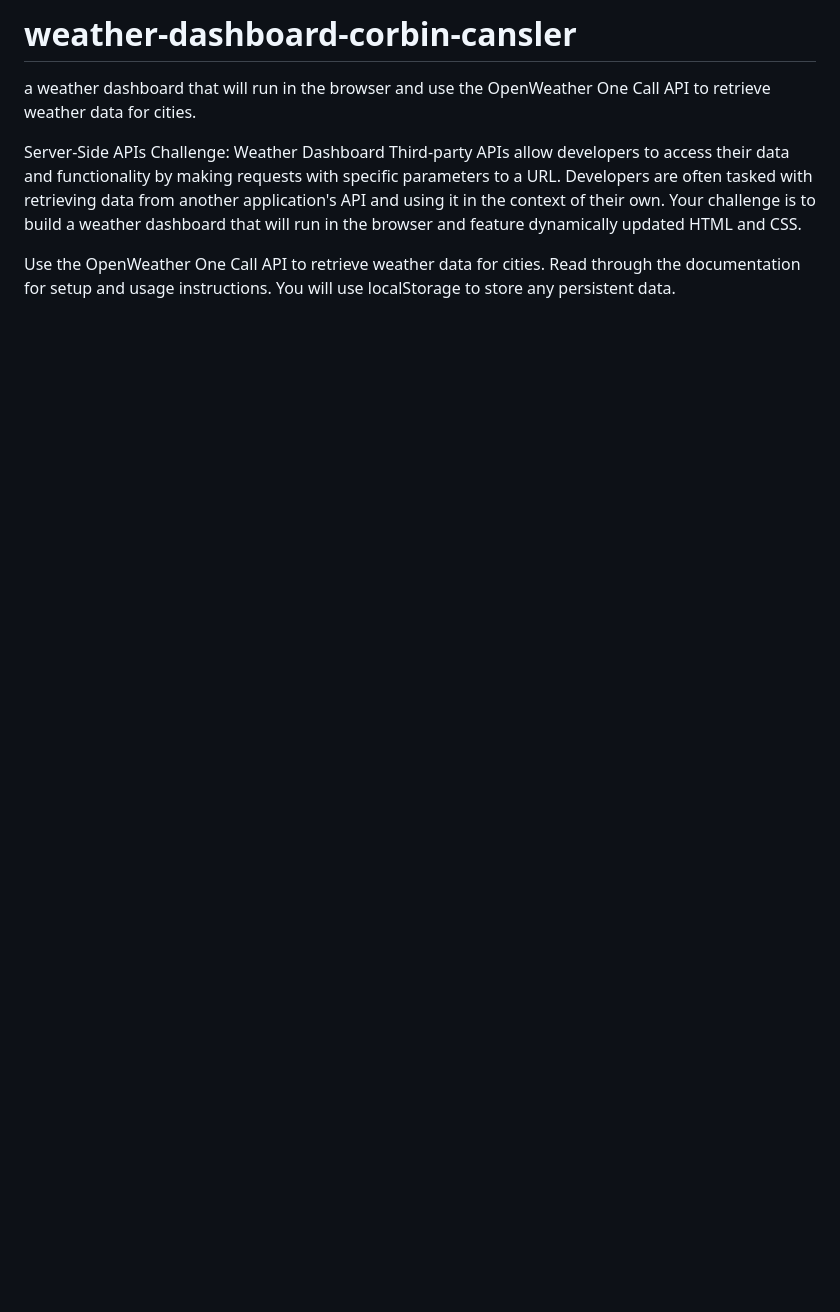
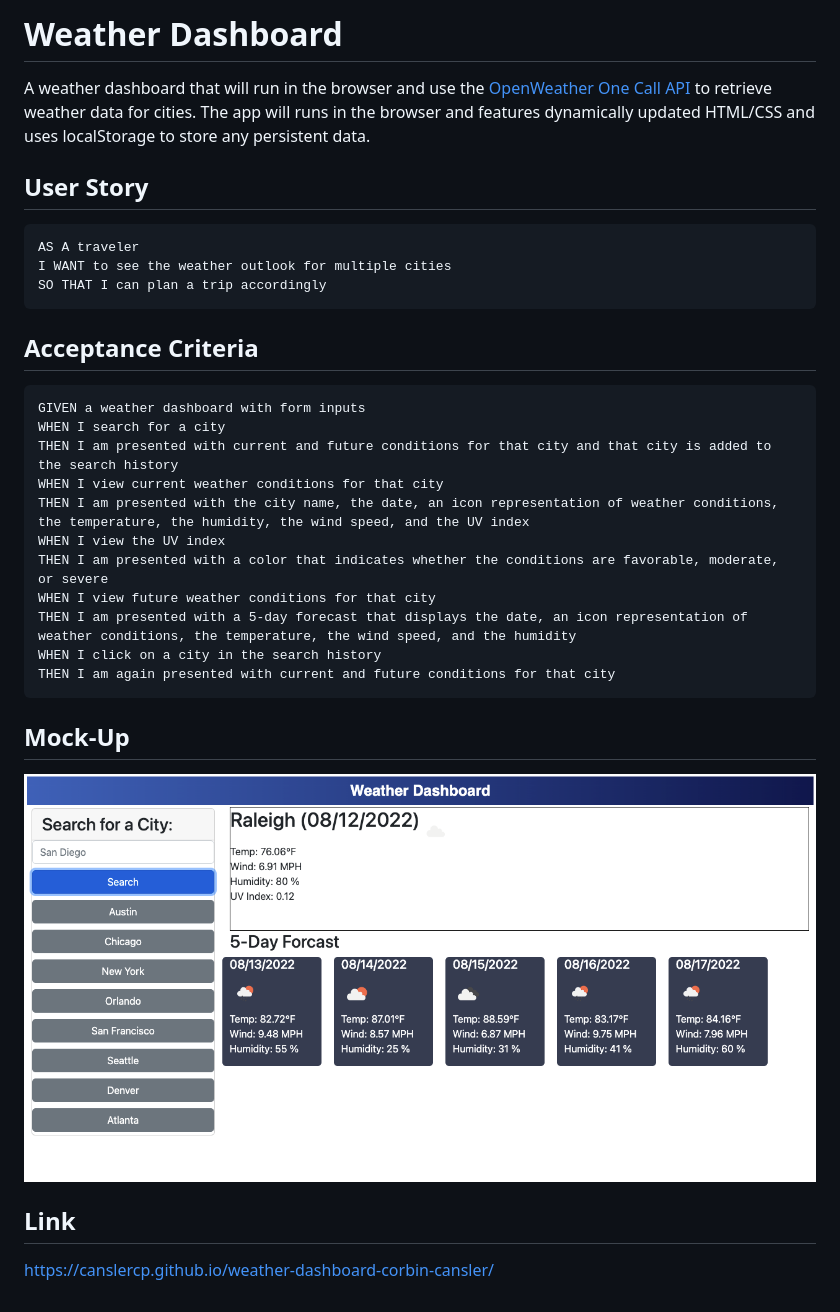
Before and after one commit to canslercp/weather-dashboard-corbin-cansler, a Markdown page: README.md, the part around the change. Drawn GitHub-style; pictures changed too: assets/images/Screen Shot 2022-08-12 at 7.23.51 PM.png (added); blank space fills up the shorter version.

````diff
--- a/README.md
+++ b/README.md
@@ -1,7 +1,30 @@
-# weather-dashboard-corbin-cansler
-a weather dashboard that will run in the browser and use the OpenWeather One Call API to retrieve weather data for cities.
+# Weather Dashboard
+A weather dashboard that will run in the browser and use the [OpenWeather One Call API](https://openweathermap.org/api) to retrieve weather data for cities. The app will runs in the browser and features dynamically updated HTML/CSS and uses localStorage to store any persistent data.
 
-Server-Side APIs Challenge: Weather Dashboard
-Third-party APIs allow developers to access their data and functionality by making requests with specific parameters to a URL. Developers are often tasked with retrieving data from another application's API and using it in the context of their own. Your challenge is to build a weather dashboard that will run in the browser and feature dynamically updated HTML and CSS.
+## User Story
+```
+AS A traveler
+I WANT to see the weather outlook for multiple cities
+SO THAT I can plan a trip accordingly
+```
+## Acceptance Criteria
+```
+GIVEN a weather dashboard with form inputs
+WHEN I search for a city
+THEN I am presented with current and future conditions for that city and that city is added to the search history
+WHEN I view current weather conditions for that city
+THEN I am presented with the city name, the date, an icon representation of weather conditions, the temperature, the humidity, the wind speed, and the UV index
+WHEN I view the UV index
+THEN I am presented with a color that indicates whether the conditions are favorable, moderate, or severe
+WHEN I view future weather conditions for that city
+THEN I am presented with a 5-day forecast that displays the date, an icon representation of weather conditions, the temperature, the wind speed, and the humidity
+WHEN I click on a city in the search history
+THEN I am again presented with current and future conditions for that city
+```
 
-Use the OpenWeather One Call API  to retrieve weather data for cities. Read through the documentation for setup and usage instructions. You will use localStorage to store any persistent data.
+## Mock-Up
+![Screenshot of the Weather Dashboard](./assets/images/Screen%20Shot%202022-08-12%20at%207.23.51%20PM.png)
+
+## Link
+
+https://canslercp.github.io/weather-dashboard-corbin-cansler/
````
Also changed, not shown: 3 other files.
